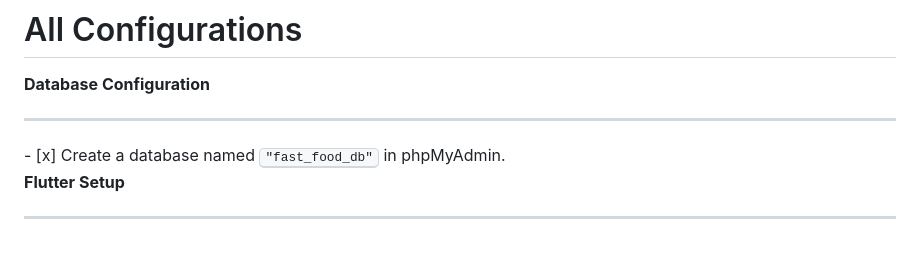
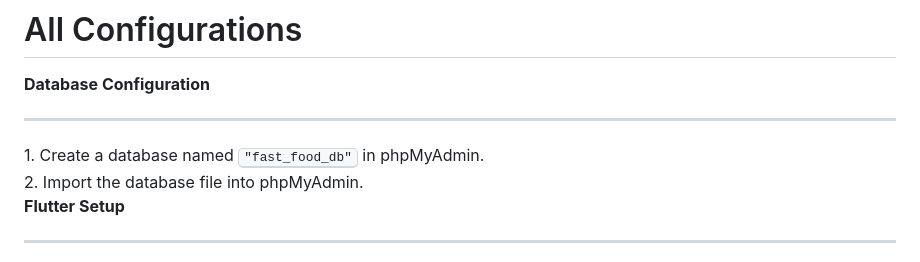
Before and after one commit to ENG-CJ/Online-Food-Order-App, a Markdown page: README.md, the part around the change printed below. GitHub-like rendering.

```diff
--- a/README.md
+++ b/README.md
@@ -59,7 +59,8 @@ Users
 
 **Database Configuration**
 <hr>
-- [x] Create a database named <kbd>"fast_food_db"</kbd> in phpMyAdmin.
+1. Create a database named <kbd>"fast_food_db"</kbd> in phpMyAdmin.<br>
+2. Import the database file into phpMyAdmin.
 
 
 **Flutter Setup**
```
Also changed, not shown: other parts of README.md (+9 -9 lines).
